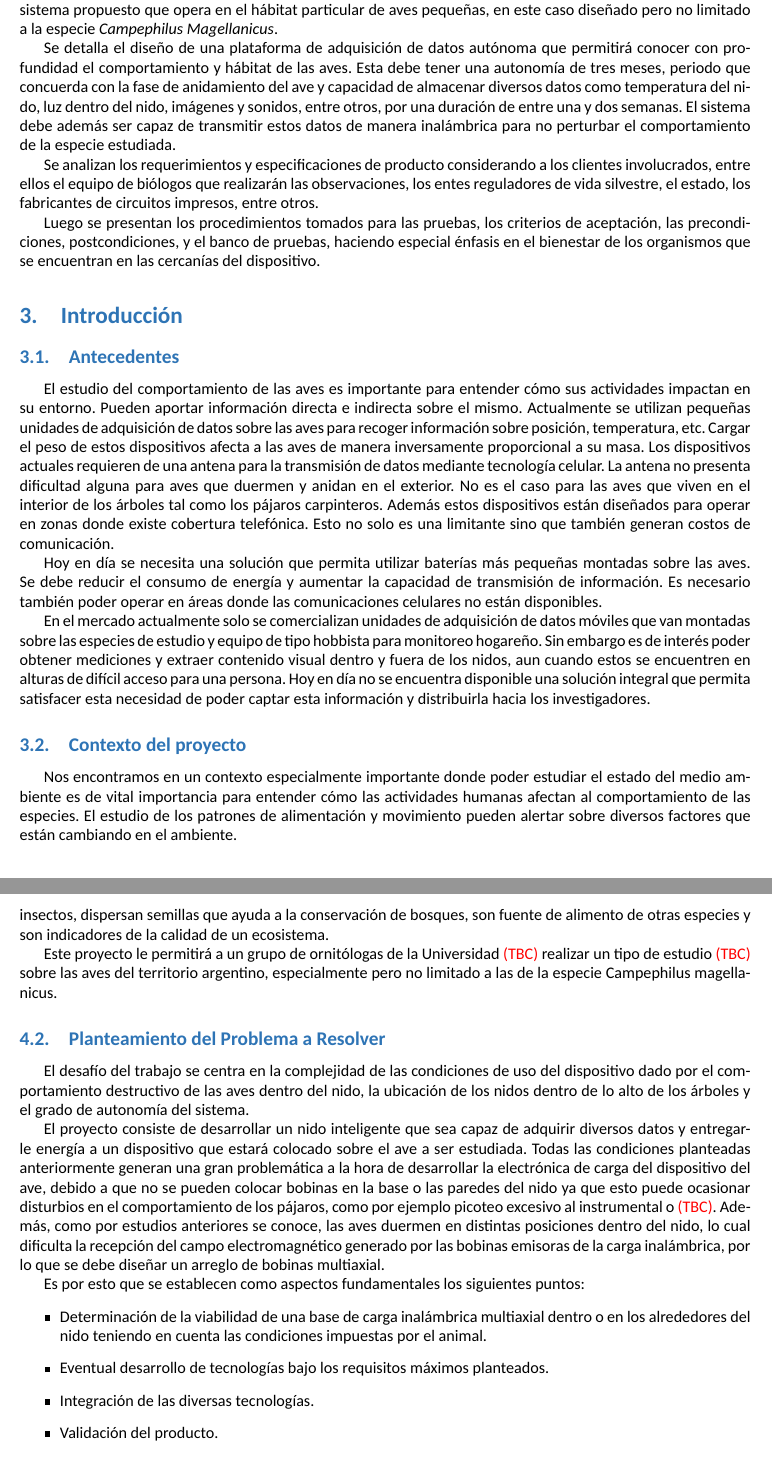
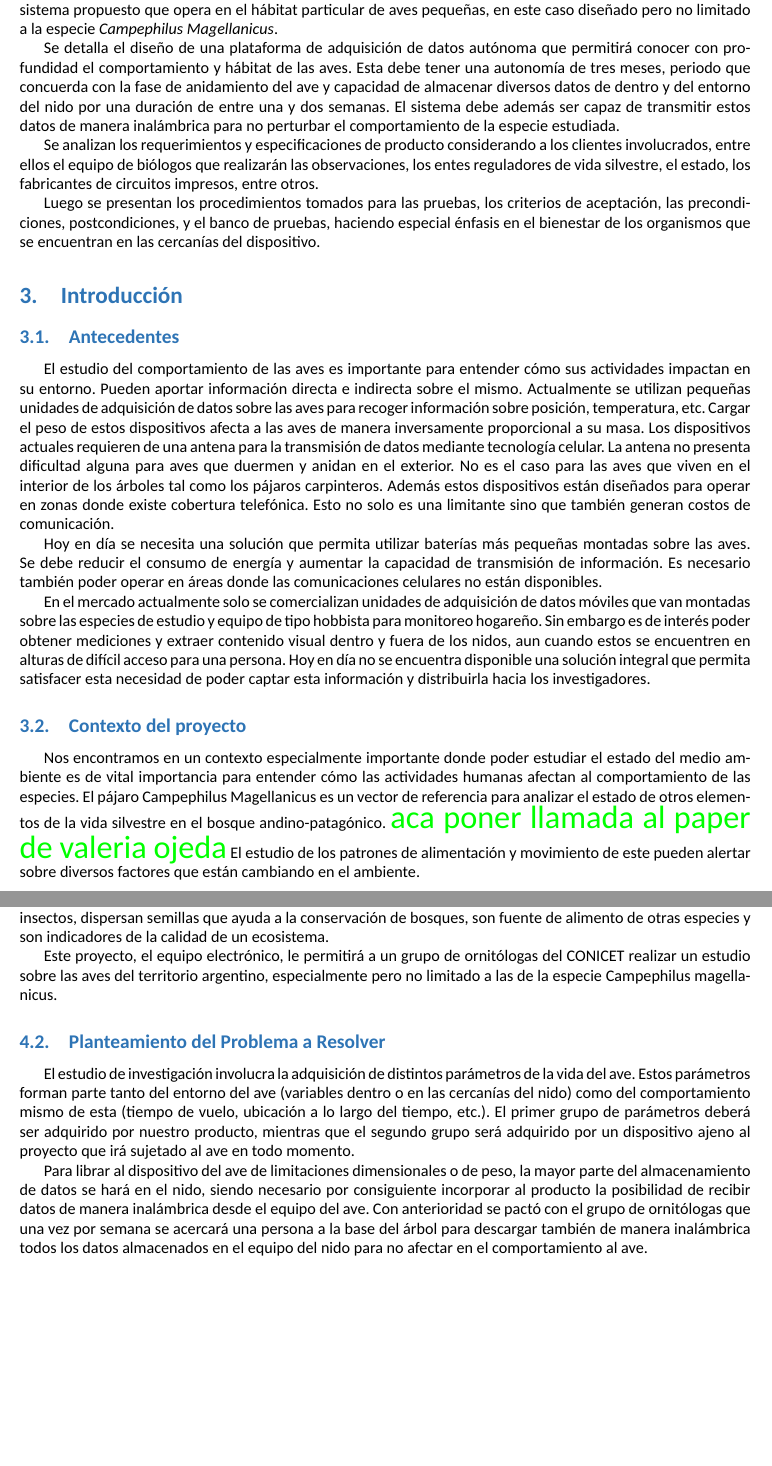
Before and after one commit to tlondero/Dise-o, a LaTeX document (Informe/Informe/Informe.tex, which reads Informe/Introduccion/Introduccion.tex, Informe/Objetivos/Finalidad/Finalidad.tex, Informe/Objetivos/PlanteamientoProblema/PlanteamientoProblema.tex): two parts of pages 5 and 6 of 12, joined at a grey line, cut so that both start at the same text, the shorter picture padded with empty space. Compiled offline with XeLaTeX; a missing font is replaced by an installed copy or a similar font.

Commit message:
reescribi  la parte de problema a resolver

```diff
--- a/Informe/Introduccion/Introduccion.tex
+++ b/Informe/Introduccion/Introduccion.tex
@@ -13,7 +13,6 @@ En el mercado actualmente solo se comercializan unidades de adquisición de dato
 
 \Subsection{Contexto del proyecto}
 
-Nos encontramos en un contexto especialmente importante donde poder estudiar el estado del medio ambiente es de vital importancia para entender cómo las actividades humanas afectan al comportamiento de las especies. El estudio de los patrones de alimentación y movimiento pueden alertar sobre diversos factores que están cambiando en el ambiente.
-
+Nos encontramos en un contexto especialmente importante donde poder estudiar el estado del medio ambiente es de vital importancia para entender cómo las actividades humanas afectan al comportamiento de las especies. El pájaro Campephilus Magellanicus es un vector de referencia para analizar el estado de otros elementos de la vida silvestre en el bosque andino-patagónico. \lnote{aca poner llamada al paper de valeria ojeda} El estudio de los patrones de alimentación y movimiento de este pueden alertar sobre diversos factores que están cambiando en el ambiente.
 
 %\end{document}
--- a/Informe/Objetivos/Finalidad/Finalidad.tex
+++ b/Informe/Objetivos/Finalidad/Finalidad.tex
@@ -1,3 +1,3 @@
 La ornitología, el estudio de las aves, es una rama muy importante de la biología, con varios aportes diversos al conocimiento colectivo como conceptos claves sobre la evolución, comportamiento y conservamiento de ecosistemas. Siendo esta última de especial importancia, dado que las aves controlan las poblaciones de roedores e insectos, dispersan semillas que ayuda a la conservación de bosques, son fuente de alimento de otras especies y son indicadores de la calidad de un ecosistema.
 
-Este proyecto le permitirá a un grupo de ornitólogas de la Universidad \textcolor{red}{(TBC)} realizar un tipo de estudio \textcolor{red}{(TBC)} sobre las aves del territorio argentino, especialmente pero no limitado a las de la especie Campephilus magellanicus.
+Este proyecto, el equipo electrónico, le permitirá a un grupo de ornitólogas del CONICET realizar un estudio sobre las aves del territorio argentino, especialmente pero no limitado a las de la especie Campephilus magellanicus.
--- a/Informe/Objetivos/PlanteamientoProblema/PlanteamientoProblema.tex
+++ b/Informe/Objetivos/PlanteamientoProblema/PlanteamientoProblema.tex
@@ -1,4 +1,4 @@
-El desafío del trabajo se centra en la complejidad de las condiciones de uso del dispositivo dado por el comportamiento destructivo de las aves dentro del nido, la ubicación de los nidos dentro de lo alto de los árboles y el grado de autonomía del sistema.
+El estudio de investigación involucra la adquisición de distintos parámetros de la vida del ave. Estos parámetros forman parte tanto del entorno del ave (variables dentro o en las cercanías del nido) como del comportamiento mismo de esta (tiempo de vuelo, ubicación a lo largo del tiempo, etc.). El primer grupo de parámetros deberá ser adquirido por nuestro producto, mientras que el segundo grupo será adquirido por un dispositivo ajeno al proyecto que irá sujetado al ave en todo momento.
 
-El proyecto consiste de desarrollar un nido inteligente que sea capaz de adquirir diversos datos y entregarle energía a un dispositivo que estará colocado sobre el ave a ser estudiada. Todas las condiciones planteadas anteriormente generan una gran problemática a la hora de desarrollar la electrónica de carga del dispositivo del ave, debido a que no se pueden colocar bobinas en la base o las paredes del nido ya que esto puede ocasionar disturbios en el comportamiento de los pájaros, como por ejemplo picoteo excesivo al instrumental o \textcolor{red}{(TBC)}. Además, como por estudios anteriores se conoce, las aves duermen en distintas posiciones dentro del nido, lo cual dificulta la recepción del campo electromagnético generado por las bobinas emisoras de la carga inalámbrica, por lo que se debe diseñar un arreglo de bobinas multiaxial.
+Para librar al dispositivo del ave de limitaciones dimensionales o de peso, la mayor parte del almacenamiento de datos se hará en el nido, siendo necesario por consiguiente incorporar al producto la posibilidad de recibir datos de manera inalámbrica desde el equipo del ave. Con anterioridad se pactó con el grupo de ornitólogas que una vez por semana se acercará una persona a la base del árbol para descargar también de manera inalámbrica todos los datos almacenados en el equipo del nido para no afectar en el comportamiento al ave.
 
@@ -6,9 +6,3 @@ El proyecto consiste de desarrollar un nido inteligente que sea capaz de adquiri
 
-Es por esto que se establecen como aspectos fundamentales los siguientes puntos:
-\begin{itemize}
-	\item Determinación de la viabilidad de una base de carga inalámbrica multiaxial dentro o en los alrededores del nido teniendo en cuenta las condiciones impuestas por el animal.
-	\item Eventual desarrollo de tecnologías bajo los requisitos máximos planteados.
-	\item Integración de las diversas tecnologías.
-	\item Validación del producto.
-\end{itemize}
+Una gran limitación del proyecto se basa en que las aves suelen hacer mantenimiento del nido picoteando las paredes y el suelo del nido para tapar los restos de comida o las heces de los pichones. Esto imposibilita la colocación de electrónica en el suelo o las paredes del nido. Sin embargo, la excepción de esto es la bóveda, o techo, del nido, la cual es excavada primero para permitir luego la progresión hacia abajo del nido.
 
--- a/Informe/Resumen/Resumen.tex
+++ b/Informe/Resumen/Resumen.tex
@@ -4,7 +4,7 @@
 
 En este informe se introduce brevemente al estado del arte de la adquisición de datos en la naturaleza y al sistema propuesto que opera en el hábitat particular de aves pequeñas, en este caso diseñado pero no limitado a la especie \textit{Campephilus Magellanicus}.
 
-Se detalla el diseño de una plataforma de adquisición de datos autónoma que permitirá conocer con profundidad el comportamiento y hábitat de las aves. Esta debe tener una autonomía de tres meses, periodo que concuerda con la fase de anidamiento del ave y capacidad de almacenar diversos datos como temperatura del nido, luz dentro del nido, imágenes y sonidos, entre otros, por una duración de entre una y dos semanas. El sistema debe además ser capaz de transmitir estos datos de manera inalámbrica para no perturbar el comportamiento de la especie estudiada.
+Se detalla el diseño de una plataforma de adquisición de datos autónoma que permitirá conocer con profundidad el comportamiento y hábitat de las aves. Esta debe tener una autonomía de tres meses, periodo que concuerda con la fase de anidamiento del ave y capacidad de almacenar diversos datos de dentro y del entorno del nido por una duración de entre una y dos semanas. El sistema debe además ser capaz de transmitir estos datos de manera inalámbrica para no perturbar el comportamiento de la especie estudiada.
 
 Se analizan los requerimientos y especificaciones de producto considerando a los clientes involucrados, entre ellos el equipo de biólogos que realizarán las observaciones, los entes reguladores de vida silvestre, el estado, los fabricantes de circuitos impresos, entre otros.
 
```
Also changed, not shown: Informe/Informe/Informe.pdf, Informe/Objetivos/PlanteamientoProblema/PlanteamientoProblema.tex (4 more changed lines).
